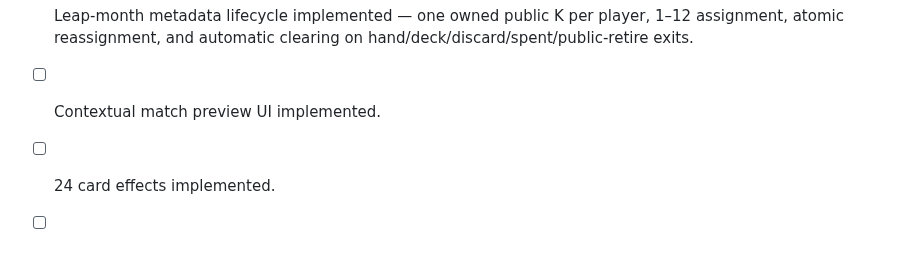
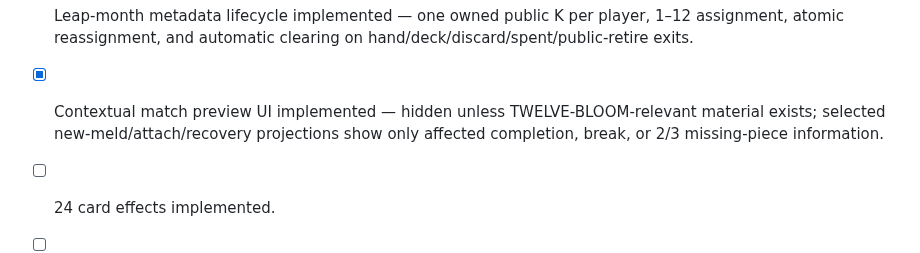
Before and after one commit to EpicenterGUY/rummy-dual, a Markdown page: docs/TWELVE_BLOOM_DESIGN.md, the part around the change. Rendered like a GitHub page.

Commit message:
docs: close TWELVE-BLOOM preview gate

```diff
--- a/docs/TWELVE_BLOOM_DESIGN.md
+++ b/docs/TWELVE_BLOOM_DESIGN.md
@@ -238,7 +238,7 @@ Before TWELVE-BLOOM can become live:
 - [x] No extra base new-meld/attach actions and no numeric theme resource.
 - [x] Match evaluator + before/after snapshots implemented — public material is read across both boards by card ownership, with season/picture snapshots and newly-completed/broken diffs.
 - [x] Leap-month metadata lifecycle implemented — one owned public K per player, 1–12 assignment, atomic reassignment, and automatic clearing on hand/deck/discard/spent/public-retire exits.
-- [ ] Contextual match preview UI implemented.
+- [x] Contextual match preview UI implemented — hidden unless TWELVE-BLOOM-relevant material exists; selected new-meld/attach/recovery projections show only affected completion, break, or 2/3 missing-piece information.
 - [ ] 24 card effects implemented.
 - [ ] Unlock/codex/build/tutorial/roguelike integration implemented.
 - [ ] Single-theme / every two-theme / mixed / long-RUN UI regression completed.
```
